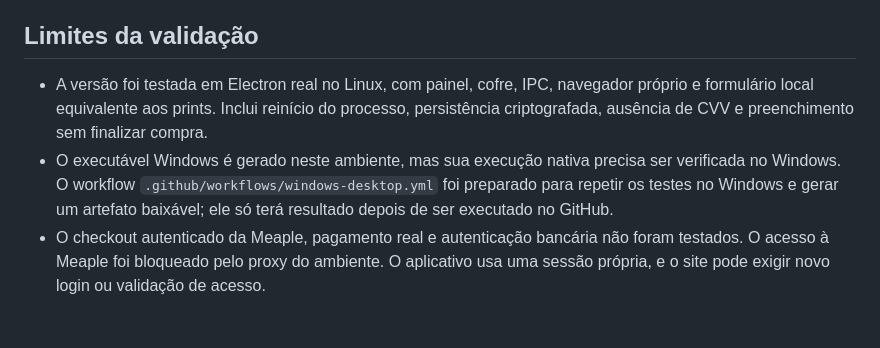
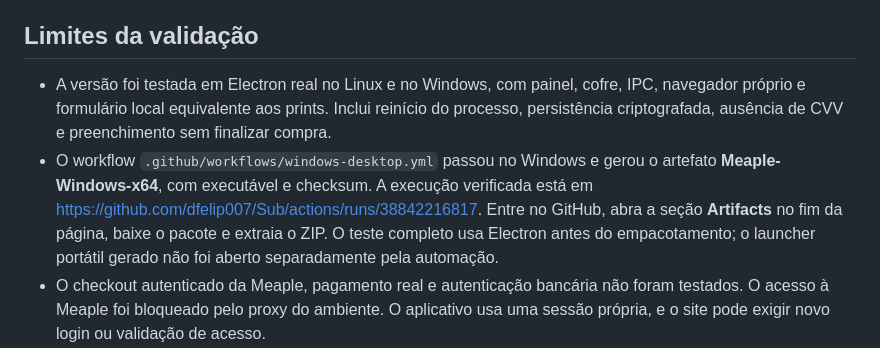
Before and after one commit to dfelip007/Sub, a Markdown page: desktop/README.md, the part around the change. Drawn GitHub-style; blank space fills up the shorter version.

Commit message:
Document verified Windows build and artifact download [skip ci]

```diff
--- a/desktop/README.md
+++ b/desktop/README.md
@@ -23,8 +23,8 @@ Os dados selecionados são enviados somente ao formulário da Meaple quando o us
 
 ## Limites da validação
 
-- A versão foi testada em Electron real no Linux, com painel, cofre, IPC, navegador próprio e formulário local equivalente aos prints. Inclui reinício do processo, persistência criptografada, ausência de CVV e preenchimento sem finalizar compra.
-- O executável Windows é gerado neste ambiente, mas sua execução nativa precisa ser verificada no Windows. O workflow `.github/workflows/windows-desktop.yml` foi preparado para repetir os testes no Windows e gerar um artefato baixável; ele só terá resultado depois de ser executado no GitHub.
+- A versão foi testada em Electron real no Linux e no Windows, com painel, cofre, IPC, navegador próprio e formulário local equivalente aos prints. Inclui reinício do processo, persistência criptografada, ausência de CVV e preenchimento sem finalizar compra.
+- O workflow `.github/workflows/windows-desktop.yml` passou no Windows e gerou o artefato **Meaple-Windows-x64**, com executável e checksum. A execução verificada está em https://github.com/dfelip007/Sub/actions/runs/38842216817. Entre no GitHub, abra a seção **Artifacts** no fim da página, baixe o pacote e extraia o ZIP. O teste completo usa Electron antes do empacotamento; o launcher portátil gerado não foi aberto separadamente pela automação.
 - O checkout autenticado da Meaple, pagamento real e autenticação bancária não foram testados. O acesso à Meaple foi bloqueado pelo proxy do ambiente. O aplicativo usa uma sessão própria, e o site pode exigir novo login ou validação de acesso.
 - Campos em iframes de provedores de pagamento ainda exigem adaptação ao DOM real. A presença de iframe é indicada nas pendências.
 - O executável ainda não possui assinatura digital de distribuição. Não há certificado ou credencial embutidos.
```
